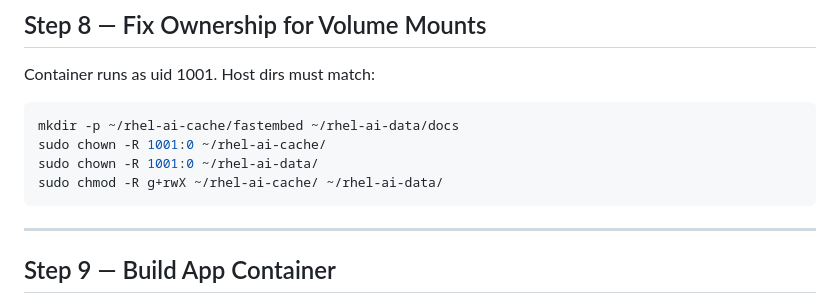
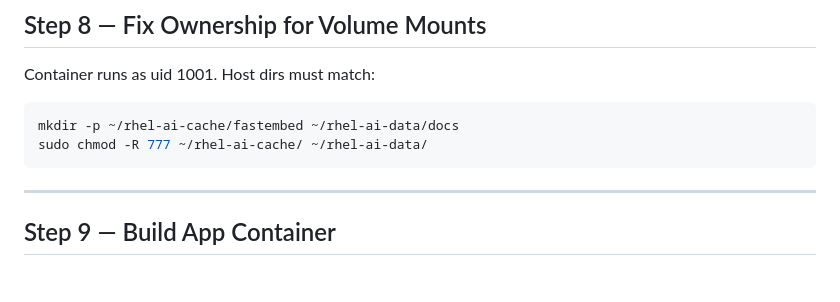
Before and after one commit to rebontadeb/rhel-ai-simple-rag, a Markdown page: Readme.md, the part around the change. GitHub-like rendering; blank space fills up the shorter version.

````diff
--- a/Readme.md
+++ b/Readme.md
@@ -173,9 +173,7 @@ Container runs as uid 1001. Host dirs must match:
 
 ```bash
 mkdir -p ~/rhel-ai-cache/fastembed ~/rhel-ai-data/docs
-sudo chown -R 1001:0 ~/rhel-ai-cache/
-sudo chown -R 1001:0 ~/rhel-ai-data/
-sudo chmod -R g+rwX ~/rhel-ai-cache/ ~/rhel-ai-data/
+sudo chmod -R 777 ~/rhel-ai-cache/ ~/rhel-ai-data/
 ```
 
 ---
````
